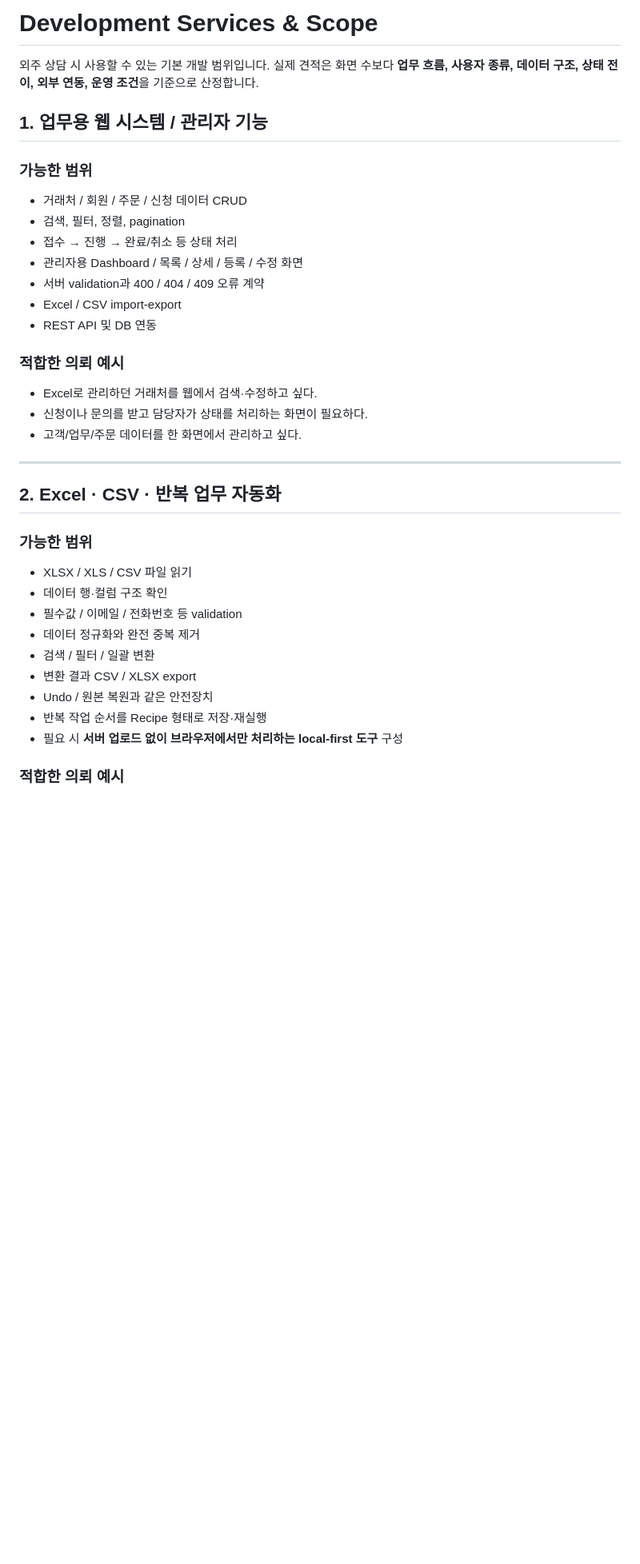
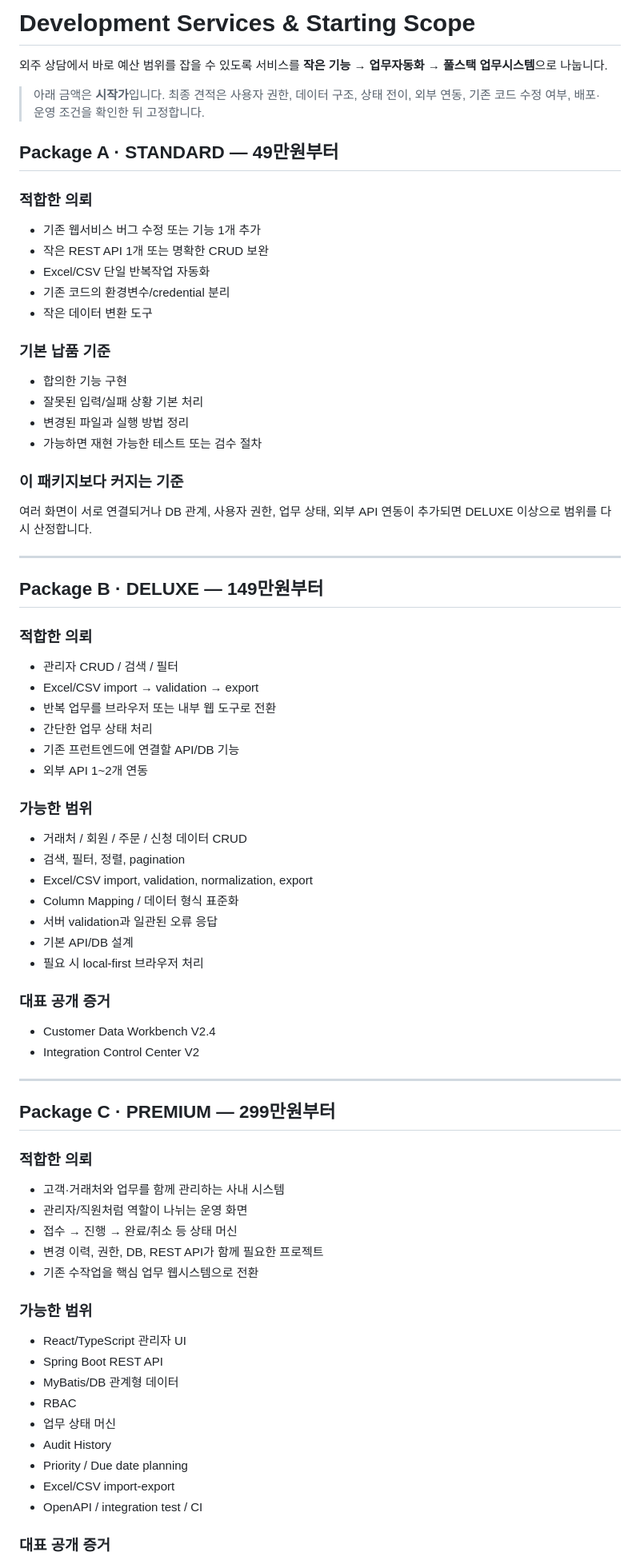
Before and after one commit to Kzone87/portfolio, a Markdown page: SERVICES.md, the part around one of its changes. Shown at 80% size. GitHub-like rendering; blank space fills up the shorter version.

```diff
--- a/SERVICES.md
+++ b/SERVICES.md
@@ -1,40 +1,81 @@
-# Development Services & Scope
+# Development Services & Starting Scope
 
-외주 상담 시 사용할 수 있는 기본 개발 범위입니다. 실제 견적은 화면 수보다 **업무 흐름, 사용자 종류, 데이터 구조, 상태 전이, 외부 연동, 운영 조건**을 기준으로 산정합니다.
+외주 상담에서 바로 예산 범위를 잡을 수 있도록 서비스를 **작은 기능 → 업무자동화 → 풀스택 업무시스템**으로 나눕니다.
 
-## 1. 업무용 웹 시스템 / 관리자 기능
+> 아래 금액은 **시작가**입니다. 최종 견적은 사용자 권한, 데이터 구조, 상태 전이, 외부 연동, 기존 코드 수정 여부, 배포·운영 조건을 확인한 뒤 고정합니다.
+
+## Package A · STANDARD — 49만원부터
+
+### 적합한 의뢰
+
+- 기존 웹서비스 버그 수정 또는 기능 1개 추가
+- 작은 REST API 1개 또는 명확한 CRUD 보완
+- Excel/CSV 단일 반복작업 자동화
+- 기존 코드의 환경변수/credential 분리
+- 작은 데이터 변환 도구
+
+### 기본 납품 기준
+
+- 합의한 기능 구현
+- 잘못된 입력/실패 상황 기본 처리
+- 변경된 파일과 실행 방법 정리
+- 가능하면 재현 가능한 테스트 또는 검수 절차
+
+### 이 패키지보다 커지는 기준
+
+여러 화면이 서로 연결되거나 DB 관계, 사용자 권한, 업무 상태, 외부 API 연동이 추가되면 DELUXE 이상으로 범위를 다시 산정합니다.
+
+---
+
+## Package B · DELUXE — 149만원부터
+
+### 적합한 의뢰
+
+- 관리자 CRUD / 검색 / 필터
+- Excel/CSV import → validation → export
+- 반복 업무를 브라우저 또는 내부 웹 도구로 전환
+- 간단한 업무 상태 처리
+- 기존 프런트엔드에 연결할 API/DB 기능
+- 외부 API 1~2개 연동
 
 ### 가능한 범위
 
 - 거래처 / 회원 / 주문 / 신청 데이터 CRUD
 - 검색, 필터, 정렬, pagination
-- 접수 → 진행 → 완료/취소 등 상태 처리
-- 관리자용 Dashboard / 목록 / 상세 / 등록 / 수정 화면
-- 서버 validation과 400 / 404 / 409 오류 계약
-- Excel / CSV import-export
-- REST API 및 DB 연동
+- Excel/CSV import, validation, normalization, export
+- Column Mapping / 데이터 형식 표준화
+- 서버 validation과 일관된 오류 응답
+- 기본 API/DB 설계
+- 필요 시 local-first 브라우저 처리
 
-### 적합한 의뢰 예시
+### 대표 공개 증거
 
-- Excel로 관리하던 거래처를 웹에서 검색·수정하고 싶다.
-- 신청이나 문의를 받고 담당자가 상태를 처리하는 화면이 필요하다.
-- 고객/업무/주문 데이터를 한 화면에서 관리하고 싶다.
+- Customer Data Workbench V2.4
+- Integration Control Center V2
 
 ---
 
-## 2. Excel · CSV · 반복 업무 자동화
+## Package C · PREMIUM — 299만원부터
+
+### 적합한 의뢰
+
+- 고객·거래처와 업무를 함께 관리하는 사내 시스템
+- 관리자/직원처럼 역할이 나뉘는 운영 화면
+- 접수 → 진행 → 완료/취소 등 상태 머신
+- 변경 이력, 권한, DB, REST API가 함께 필요한 프로젝트
+- 기존 수작업을 핵심 업무 웹시스템으로 전환
 
 ### 가능한 범위
 
-- XLSX / XLS / CSV 파일 읽기
-- 데이터 행·컬럼 구조 확인
-- 필수값 / 이메일 / 전화번호 등 validation
-- 데이터 정규화와 완전 중복 제거
-- 검색 / 필터 / 일괄 변환
-- 변환 결과 CSV / XLSX export
-- Undo / 원본 복원과 같은 안전장치
-- 반복 작업 순서를 Recipe 형태로 저장·재실행
-- 필요 시 **서버 업로드 없이 브라우저에서만 처리하는 local-first 도구** 구성
+- React/TypeScript 관리자 UI
+- Spring Boot REST API
+- MyBatis/DB 관계형 데이터
+- RBAC
+- 업무 상태 머신
+- Audit History
+- Priority / Due date planning
+- Excel/CSV import-export
+- OpenAPI / integration test / CI
 
-### 적합한 의뢰 예시
+### 대표 공개 증거
 
```
Also changed, not shown: other parts of SERVICES.md (+79 -55 lines).
